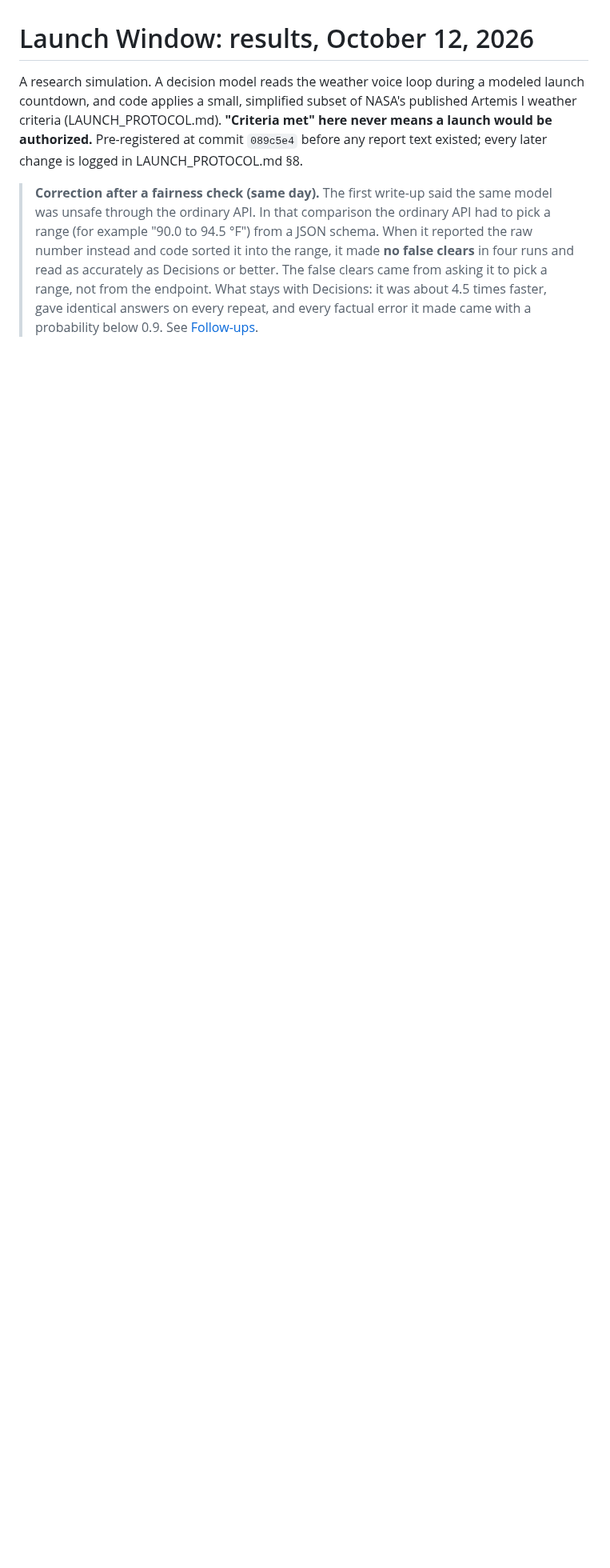
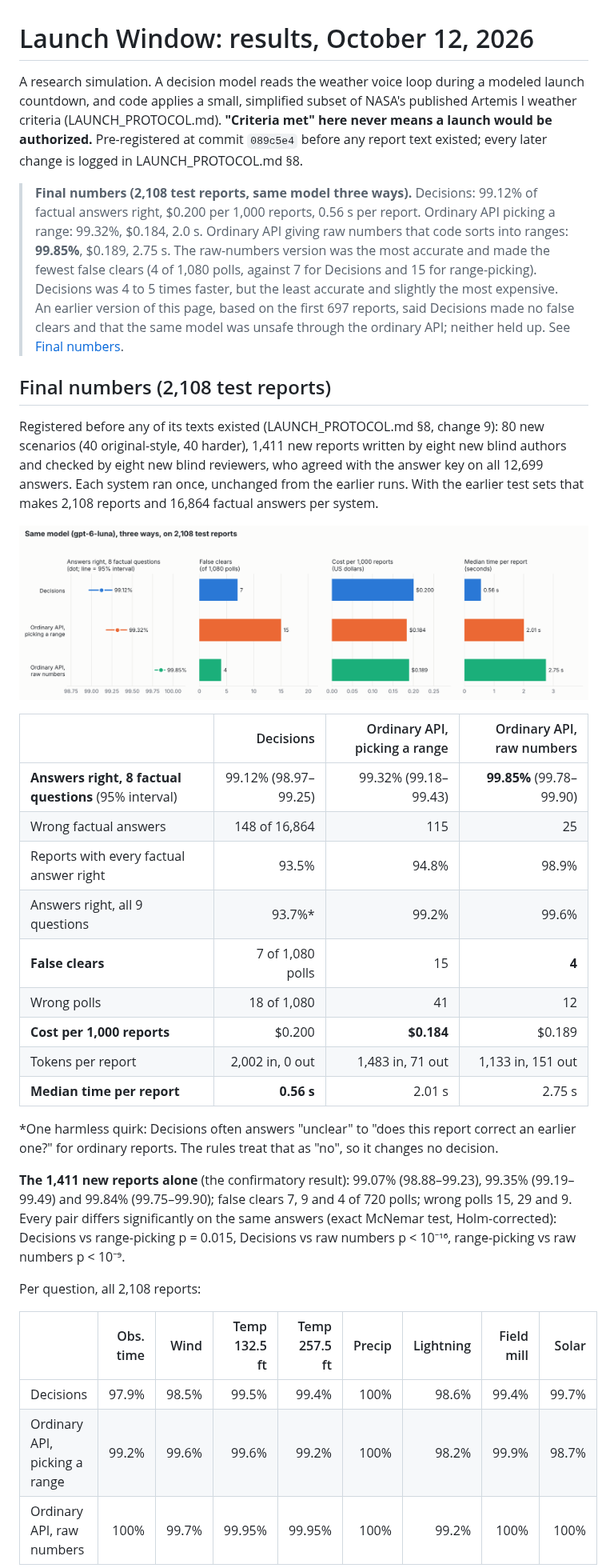
Before and after one commit to tl72301/Defusals-, a Markdown page: LAUNCH_RESULTS.md, the part around one of its changes. Shown at 80% size. Drawn GitHub-style; pictures changed too: docs/launch-final.png (added); blank space fills up the shorter version.

```diff
--- a/LAUNCH_RESULTS.md
+++ b/LAUNCH_RESULTS.md
@@ -5,9 +5,49 @@ applies a small, simplified subset of NASA's published Artemis I weather criteri
 met" here never means a launch would be authorized.** Pre-registered at commit `089c5e4` before any report text
 existed; every later change is logged in LAUNCH_PROTOCOL.md §8.
 
-> **Correction after a fairness check (same day).** The first write-up said the same model was unsafe through the
-> ordinary API. In that comparison the ordinary API had to pick a range (for example "90.0 to 94.5 °F") from a JSON
-> schema. When it reported the raw number instead and code sorted it into the range, it made **no false clears** in
-> four runs and read as accurately as Decisions or better. The false clears came from asking it to pick a range,
-> not from the endpoint. What stays with Decisions: it was about 4.5 times faster, gave identical answers on every
-> repeat, and every factual error it made came with a probability below 0.9. See [Follow-ups](#follow-ups-endpoint-or-answer-format).
+> **Final numbers (2,108 test reports, same model three ways).**
+> Decisions: 99.12% of factual answers right, $0.200 per 1,000 reports, 0.56 s per report.
+> Ordinary API picking a range: 99.32%, $0.184, 2.0 s.
+> Ordinary API giving raw numbers that code sorts into ranges: **99.85%**, $0.189, 2.75 s.
+> The raw-numbers version was the most accurate and made the fewest false clears (4 of 1,080 polls, against 7 for
+> Decisions and 15 for range-picking). Decisions was 4 to 5 times faster, but the least accurate and slightly the most
+> expensive. An earlier version of this page, based on the first 697 reports, said Decisions made no false clears and
+> that the same model was unsafe through the ordinary API; neither held up. See [Final numbers](#final-numbers-2108-test-reports).
+
+## Final numbers (2,108 test reports)
+
+Registered before any of its texts existed (LAUNCH_PROTOCOL.md §8, change 9): 80 new scenarios (40 original-style,
+40 harder), 1,411 new reports written by eight new blind authors and checked by eight new blind reviewers, who agreed
+with the answer key on all 12,699 answers. Each system ran once, unchanged from the earlier runs. With the earlier
+test sets that makes 2,108 reports and 16,864 factual answers per system.
+
+![Final comparison](docs/launch-final.png)
+
+| | Decisions | Ordinary API, picking a range | Ordinary API, raw numbers |
+|---|---:|---:|---:|
+| **Answers right, 8 factual questions** (95% interval) | 99.12% (98.97–99.25) | 99.32% (99.18–99.43) | **99.85%** (99.78–99.90) |
+| Wrong factual answers | 148 of 16,864 | 115 | 25 |
+| Reports with every factual answer right | 93.5% | 94.8% | 98.9% |
+| Answers right, all 9 questions | 93.7%\* | 99.2% | 99.6% |
+| **False clears** | 7 of 1,080 polls | 15 | **4** |
+| Wrong polls | 18 of 1,080 | 41 | 12 |
+| **Cost per 1,000 reports** | $0.200 | **$0.184** | $0.189 |
+| Tokens per report | 2,002 in, 0 out | 1,483 in, 71 out | 1,133 in, 151 out |
+| **Median time per report** | **0.56 s** | 2.01 s | 2.75 s |
+
+\*One harmless quirk: Decisions often answers "unclear" to "does this report correct an earlier one?" for ordinary
+reports. The rules treat that as "no", so it changes no decision.
+
+**The 1,411 new reports alone** (the confirmatory result): 99.07% (98.88–99.23), 99.35% (99.19–99.49) and 99.84%
+(99.75–99.90); false clears 7, 9 and 4 of 720 polls; wrong polls 15, 29 and 9. Every pair differs significantly on
+the same answers (exact McNemar test, Holm-corrected): Decisions vs range-picking p = 0.015, Decisions vs raw numbers
+p < 10⁻¹⁶, range-picking vs raw numbers p < 10⁻⁹.
+
+Per question, all 2,108 reports:
+
+| | Obs. time | Wind | Temp 132.5 ft | Temp 257.5 ft | Precip | Lightning | Field mill | Solar |
+|---|---:|---:|---:|---:|---:|---:|---:|---:|
+| Decisions | 97.9% | 98.5% | 99.5% | 99.4% | 100% | 98.6% | 99.4% | 99.7% |
+| Ordinary API, picking a range | 99.2% | 99.6% | 99.6% | 99.2% | 100% | 98.2% | 99.9% | 98.7% |
+| Ordinary API, raw numbers | 100% | 99.7% | 99.95% | 99.95% | 100% | 99.2% | 100% | 100% |
+
```
Also changed, not shown: other parts of LAUNCH_RESULTS.md (+45 -17 lines), README.md (+4 -4 lines), evidence/README.md (+4 -3 lines), 3 other files.
